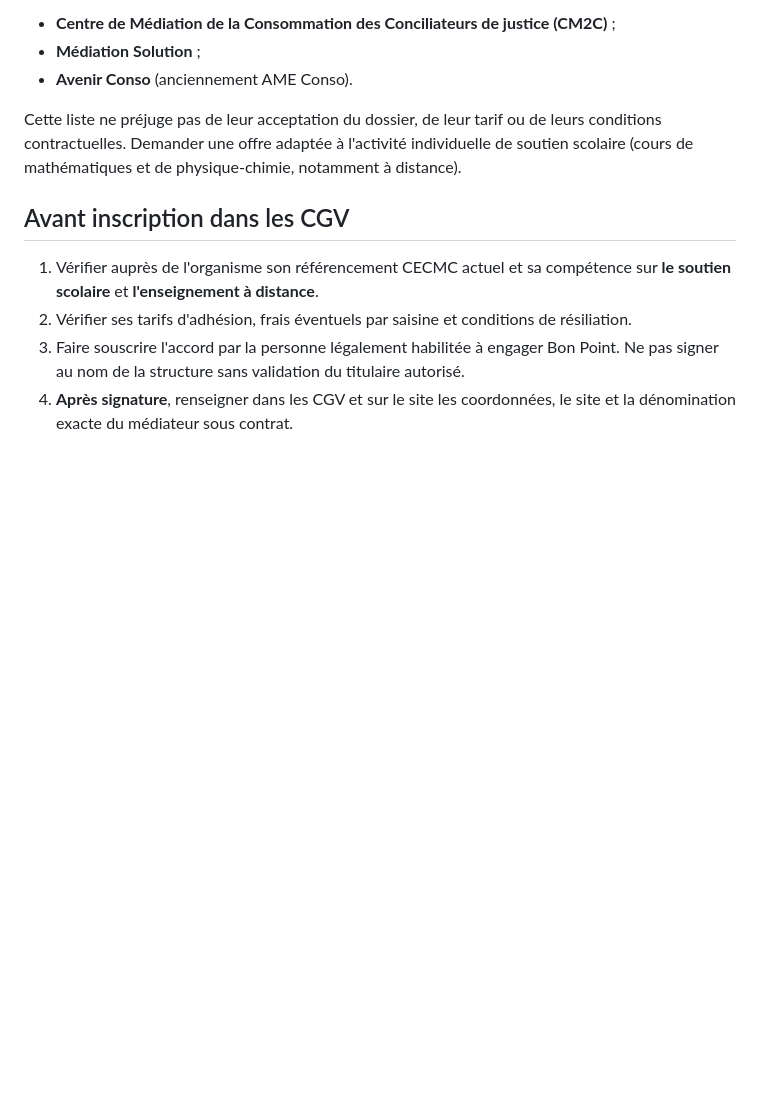
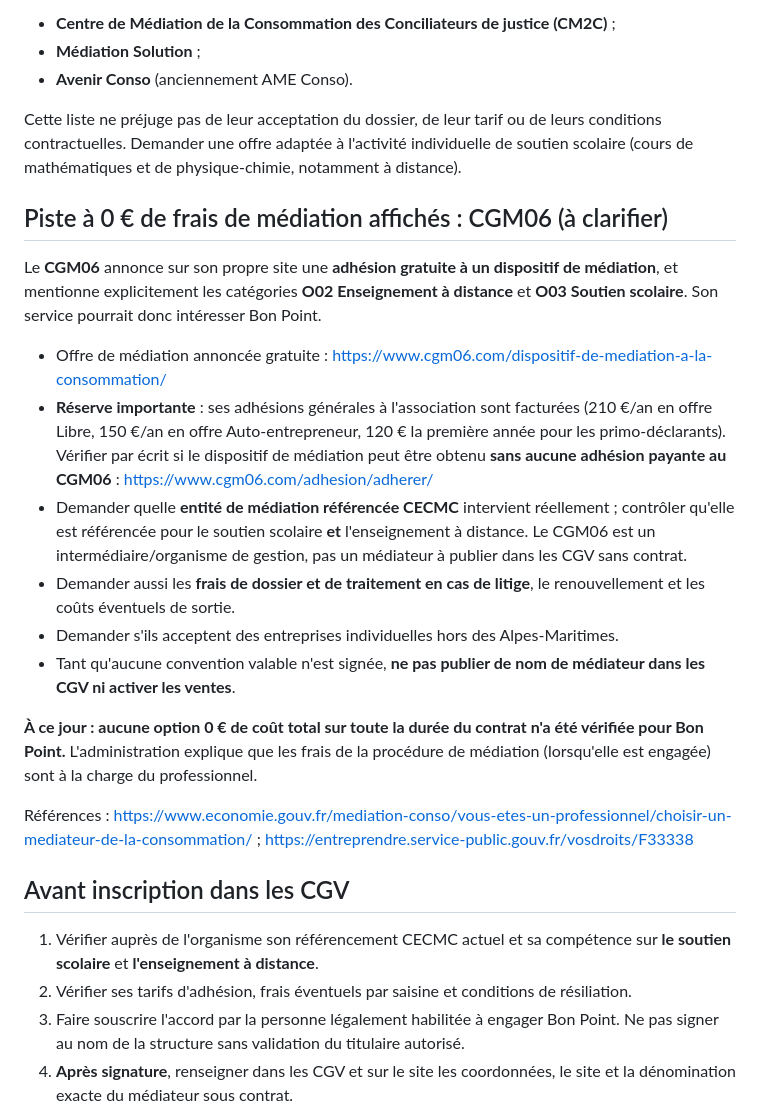
Before and after one commit to bon-point/bon-point, a Markdown page: documents/mediateur-consommation-a-valider.md, the part around the change. Rendered like a GitHub page; blank space fills up the shorter version.

Commit message:
Record 0-euro mediation lead with CGM06 membership fee caveats

```diff
--- a/documents/mediateur-consommation-a-valider.md
+++ b/documents/mediateur-consommation-a-valider.md
@@ -24,6 +24,21 @@ Trois organismes **présents dans la catégorie Soutien scolaire** à examiner :
 
 Cette liste ne préjuge pas de leur acceptation du dossier, de leur tarif ou de leurs conditions contractuelles. Demander une offre adaptée à l'activité individuelle de soutien scolaire (cours de mathématiques et de physique-chimie, notamment à distance).
 
+## Piste à 0 € de frais de médiation affichés : CGM06 (à clarifier)
+
+Le **CGM06** annonce sur son propre site une **adhésion gratuite à un dispositif de médiation**, et mentionne explicitement les catégories **O02 Enseignement à distance** et **O03 Soutien scolaire**. Son service pourrait donc intéresser Bon Point.
+
+- Offre de médiation annoncée gratuite : https://www.cgm06.com/dispositif-de-mediation-a-la-consommation/
+- **Réserve importante** : ses adhésions générales à l'association sont facturées (210 €/an en offre Libre, 150 €/an en offre Auto-entrepreneur, 120 € la première année pour les primo-déclarants). Vérifier par écrit si le dispositif de médiation peut être obtenu **sans aucune adhésion payante au CGM06** : https://www.cgm06.com/adhesion/adherer/
+- Demander quelle **entité de médiation référencée CECMC** intervient réellement ; contrôler qu'elle est référencée pour le soutien scolaire **et** l'enseignement à distance. Le CGM06 est un intermédiaire/organisme de gestion, pas un médiateur à publier dans les CGV sans contrat.
+- Demander aussi les **frais de dossier et de traitement en cas de litige**, le renouvellement et les coûts éventuels de sortie.
+- Demander s'ils acceptent des entreprises individuelles hors des Alpes-Maritimes.
+- Tant qu'aucune convention valable n'est signée, **ne pas publier de nom de médiateur dans les CGV ni activer les ventes**.
+
+**À ce jour : aucune option 0 € de coût total sur toute la durée du contrat n'a été vérifiée pour Bon Point.** L'administration explique que les frais de la procédure de médiation (lorsqu'elle est engagée) sont à la charge du professionnel.
+
+Références : https://www.economie.gouv.fr/mediation-conso/vous-etes-un-professionnel/choisir-un-mediateur-de-la-consommation/ ; https://entreprendre.service-public.gouv.fr/vosdroits/F33338
+
 ## Avant inscription dans les CGV
 
 1. Vérifier auprès de l'organisme son référencement CECMC actuel et sa compétence sur **le soutien scolaire** et **l'enseignement à distance**.
```
